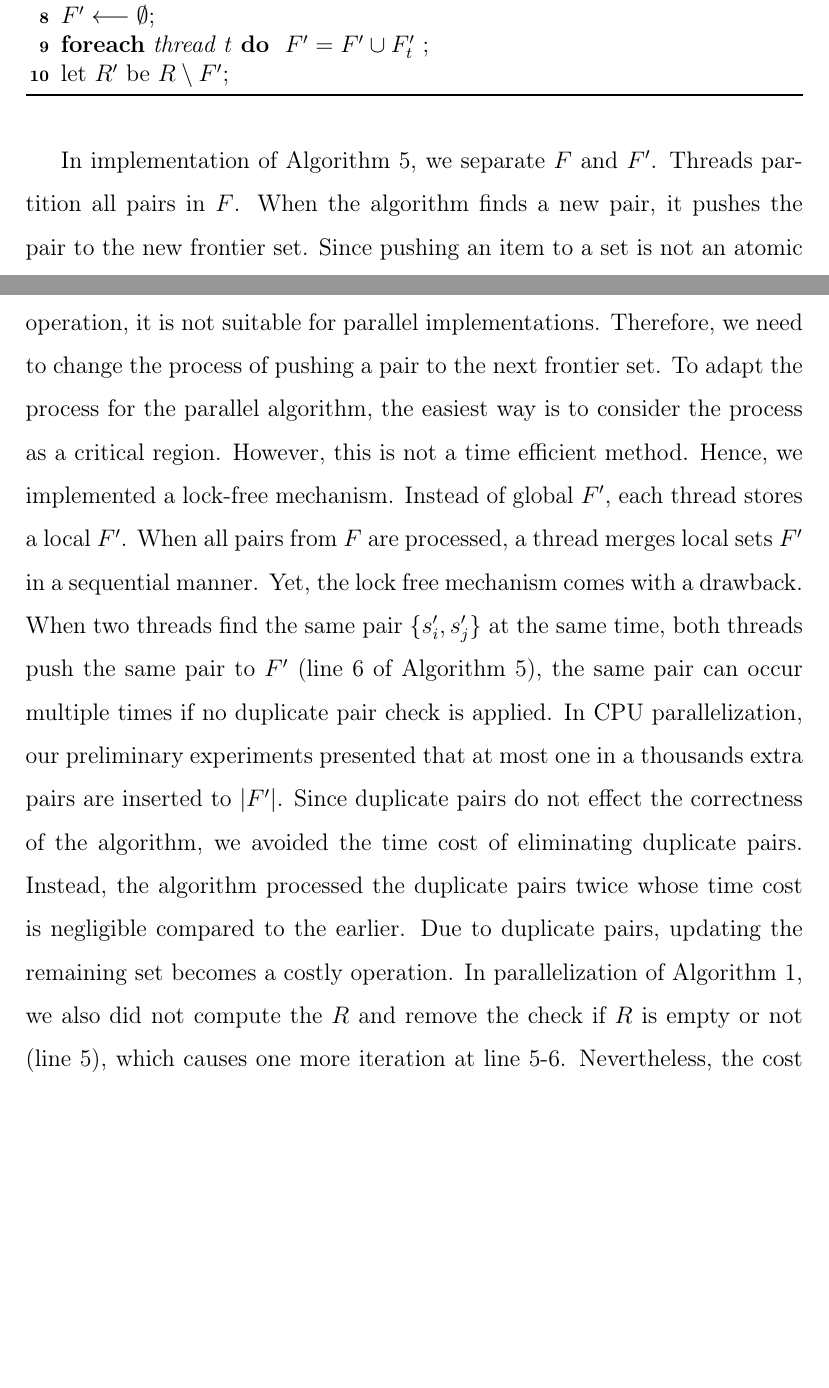
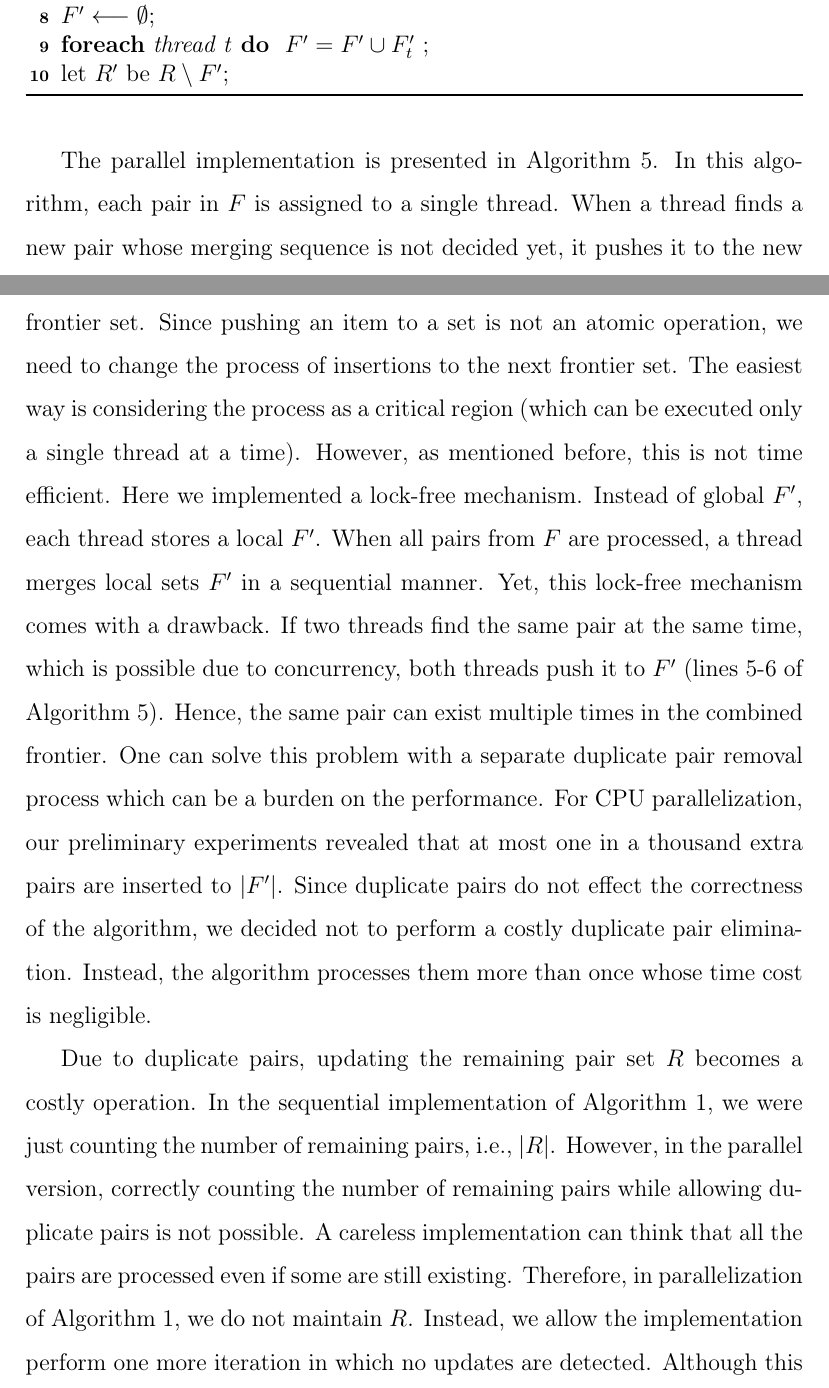
Before and after one commit to skarahoda/master-thesis, a LaTeX thesis (thesis.tex): two parts of pages 28 and 29 of 63, joined at a grey line, cut so that both start at the same text, the shorter picture padded with empty space. Compiled offline with pdfLaTeX.

Commit message:
4.1 is done

```diff
--- a/thesis.tex
+++ b/thesis.tex
@@ -476,7 +476,9 @@ Indeed, using a queue is a flawless method to maintain the dependency between th
 	let $R'$ be $R \setminus F'$;
 \end{algorithm}
 
-In implementation of Algorithm \ref{algo:BFS-step-F2R-Parallel}, we separate $F$ and $F'$. Threads partition all pairs in $F$. When the algorithm finds a new pair, it pushes the pair to the new frontier set. Since pushing an item to a set is not an atomic operation, it is not suitable for parallel implementations. Therefore, we need to change the process of pushing a pair to the next frontier set. To adapt the process for the parallel algorithm, the easiest way is to consider the process as a critical region. However, this is not a time efficient method. Hence, we implemented a lock-free mechanism. Instead of global $F'$, each thread stores a local $F'$. When all pairs from $F$ are processed, a thread merges local sets $F'$ in a sequential manner. Yet, the lock free mechanism comes with a drawback. When two threads find the same pair $\{ s'_i,s'_j\}$ at the same time, both threads push the same pair to $F'$ (line 6 of Algorithm \ref{algo:BFS-step-F2R-Parallel}), the same pair can occur multiple times if no duplicate pair check is applied. In CPU parallelization, our preliminary experiments presented that at most one in a thousands extra pairs are inserted to $|F'|$. Since duplicate pairs do not effect the correctness of the algorithm, we avoided the time cost of eliminating duplicate pairs. Instead, the algorithm processed the duplicate pairs twice whose time cost is negligible compared to the earlier. Due to duplicate pairs, updating the remaining set becomes a costly operation. In parallelization of Algorithm \ref{algo:BFS}, we also did not compute the $R$ and remove the check if $R$ is empty  or not (line 5), which causes one more iteration at line 5-6. Nevertheless, the cost of extra iteration is also negligible compared to the cost of finding $R$.
+The parallel implementation is presented in Algorithm \ref{algo:BFS-step-F2R-Parallel}. In this algorithm, each pair in $F$ is assigned to a single thread. When a thread finds a new pair whose merging sequence is not decided yet, it pushes it to the new frontier set. Since pushing an item to a set is not an atomic operation, we need to change the process of insertions to the next frontier set. The easiest way is considering the process as a critical region~(which can be executed only a single thread at a time). However, as mentioned before, this is not time efficient. Here we implemented a lock-free mechanism. Instead of global $F'$, each thread stores a local $F'$. When all pairs from $F$ are processed, a thread merges local sets $F'$ in a sequential manner. Yet, this lock-free mechanism comes with a drawback. If two threads find the same pair at the same time, which is possible due to concurrency, both threads push it to $F'$ (lines 5-6 of Algorithm \ref{algo:BFS-step-F2R-Parallel}). Hence, the same pair can exist multiple times in the combined frontier. One can solve this problem with a separate duplicate pair removal process which can be a burden on the performance. For CPU parallelization, our preliminary experiments revealed that at most one in a thousand extra pairs are inserted to $|F'|$. Since duplicate pairs do not effect the correctness of the algorithm, we decided not to perform a costly duplicate pair elimination. Instead, the algorithm processes them more than once whose time cost is negligible.
+
+Due to duplicate pairs, updating the remaining pair set $R$ becomes a costly operation. In the sequential implementation of Algorithm \ref{algo:BFS}, we were just counting the number of remaining pairs, i.e., $|R|$. However, in the parallel version, correctly counting the number of remaining pairs while allowing duplicate pairs is not possible. A careless implementation can think that all the pairs are processed even if some are still existing. Therefore, in parallelization of Algorithm \ref{algo:BFS}, we do not maintain $R$. Instead, we allow the implementation perform one more iteration in which no updates are detected. Although this approach requires an extra iteration, its cost is also negligible compared to the cost of maintaining $R$.
 
 \subsection{Remaining to Frontier}
 \label{sec:BFS-R2F-parallel}
```
